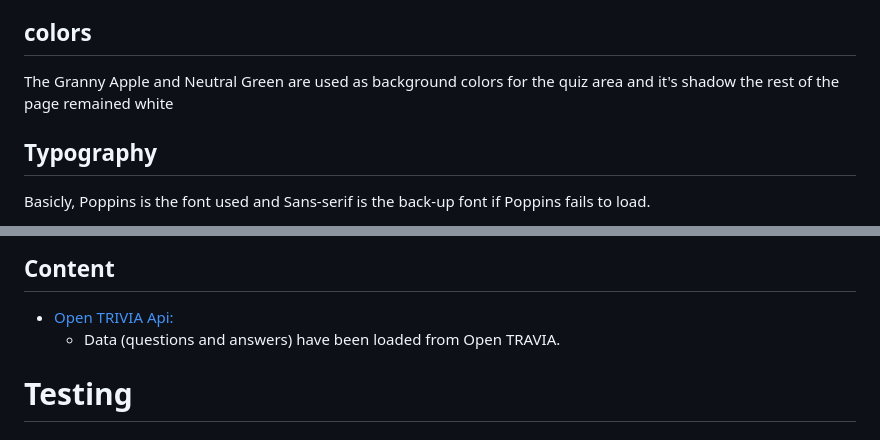
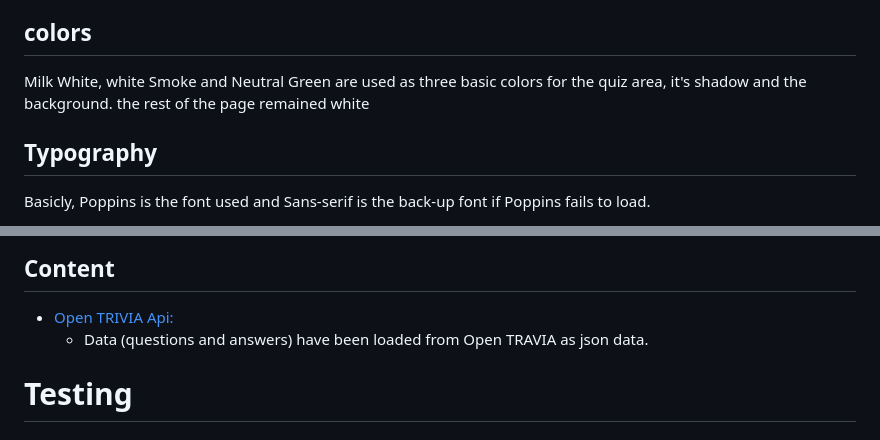
Before and after one commit to Nazek-Altayeb/Computer-Science-Quiz, a Markdown page: README.md, 2 parts joined by grey strips. Drawn GitHub-style.

Commit message:
update the color paragraph in the readme file

```diff
--- a/README.md
+++ b/README.md
@@ -29,7 +29,7 @@ A few instructions are presented aside with a fill in form where the user type i
 * UX is easy to understand and use.
 
 ## colors
-The Granny Apple and Neutral Green are used as background colors for the quiz area and it's shadow
+Milk White, white Smoke and Neutral Green are used as three basic colors for the quiz area, it's shadow and the background.
 the rest of the page remained white
 
 ## Typography
@@ -82,7 +82,7 @@ display score : sores are displayed in two cases, after user finishes answering
 
 ##  Content
 - [Open TRIVIA Api:](https://opentdb.com/api_config.php)
-    - Data (questions and answers) have been loaded from Open TRAVIA.
+    - Data (questions and answers) have been loaded from Open TRAVIA as json data.
 
 # Testing
 ## Validation
```
